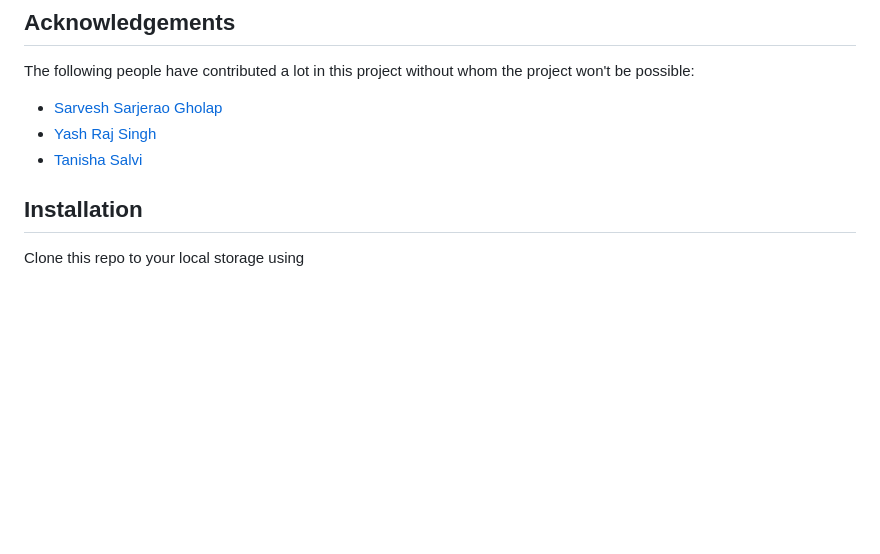
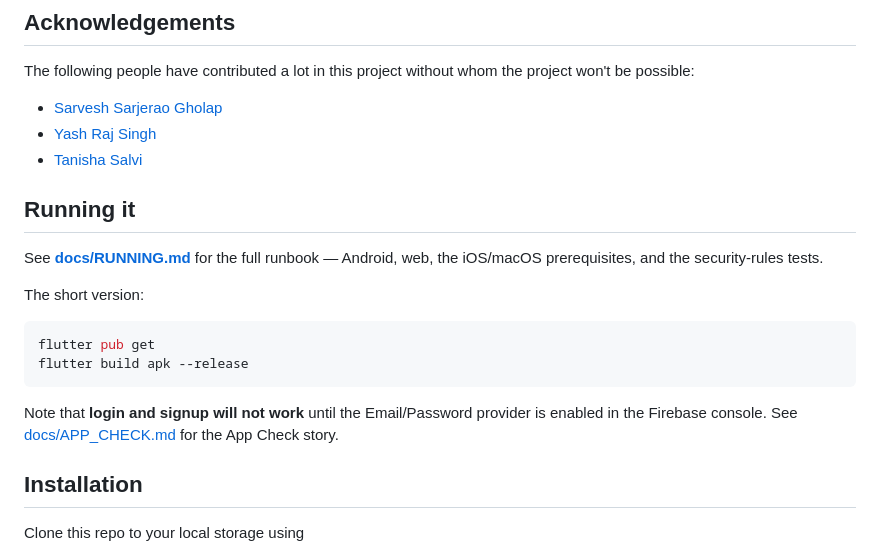
Before and after one commit to TushKum/E-Rickshaw-Thapar, a Markdown page: README.md, the part around the change. GitHub-like rendering; blank space fills up the shorter version.

Commit message:
docs: add runbook covering Android, web, iOS prerequisites and rules tests

````diff
--- a/README.md
+++ b/README.md
@@ -23,6 +23,22 @@ The following people have contributed a lot in this project without whom the pro
   <li><a href="https://github.com/Yash-jar">Yash Raj Singh</a></li>
   <li><a href="https://github.com/tanisha-salvi">Tanisha Salvi</a></li>
 </ul>
+
+## Running it
+
+See **[docs/RUNNING.md](docs/RUNNING.md)** for the full runbook — Android,
+web, the iOS/macOS prerequisites, and the security-rules tests.
+
+The short version:
+
+```bash
+flutter pub get
+flutter build apk --release
+```
+
+Note that **login and signup will not work** until the Email/Password provider
+is enabled in the Firebase console. See
+[docs/APP_CHECK.md](docs/APP_CHECK.md) for the App Check story.
 
 ## Installation
 
````
Also changed, not shown: docs/RUNNING.md (added, +119 -0 lines).
